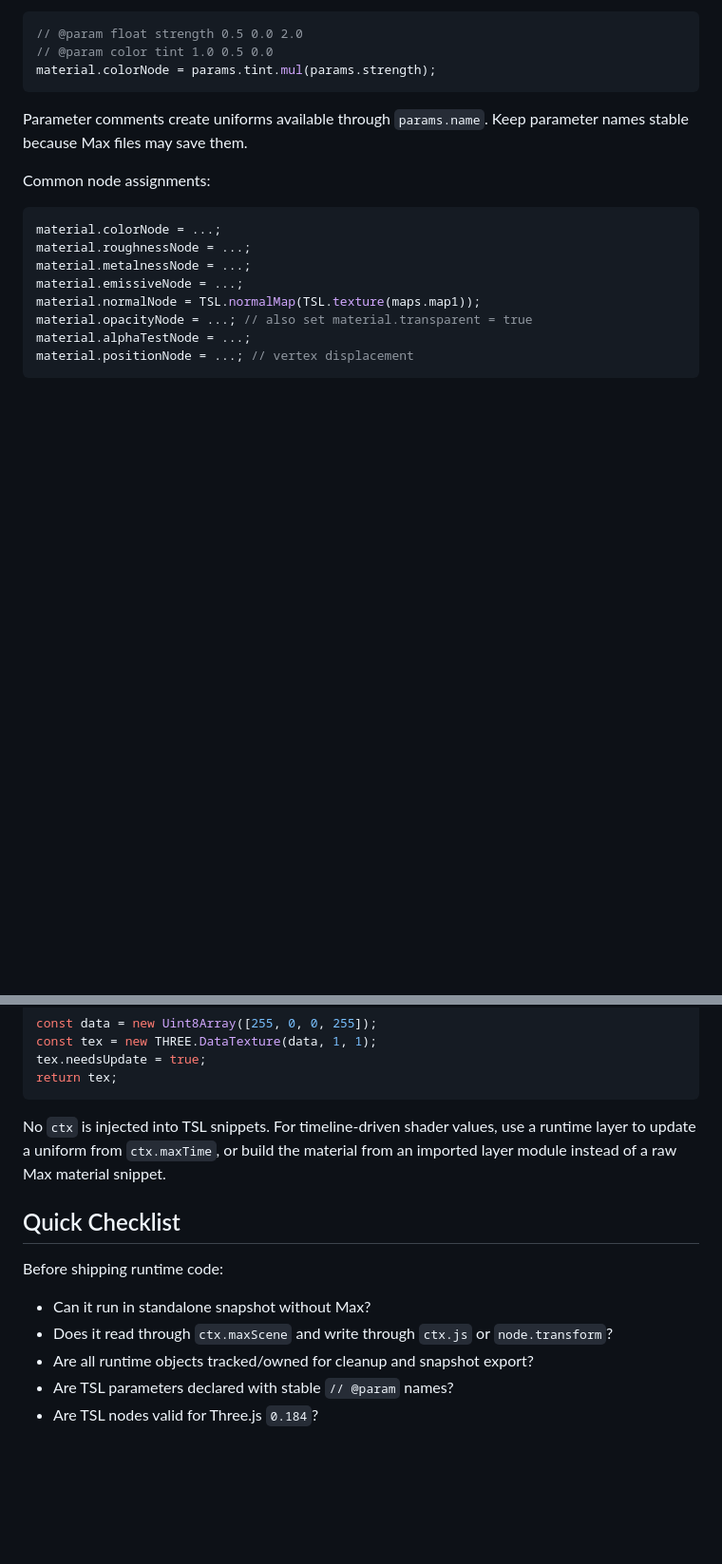
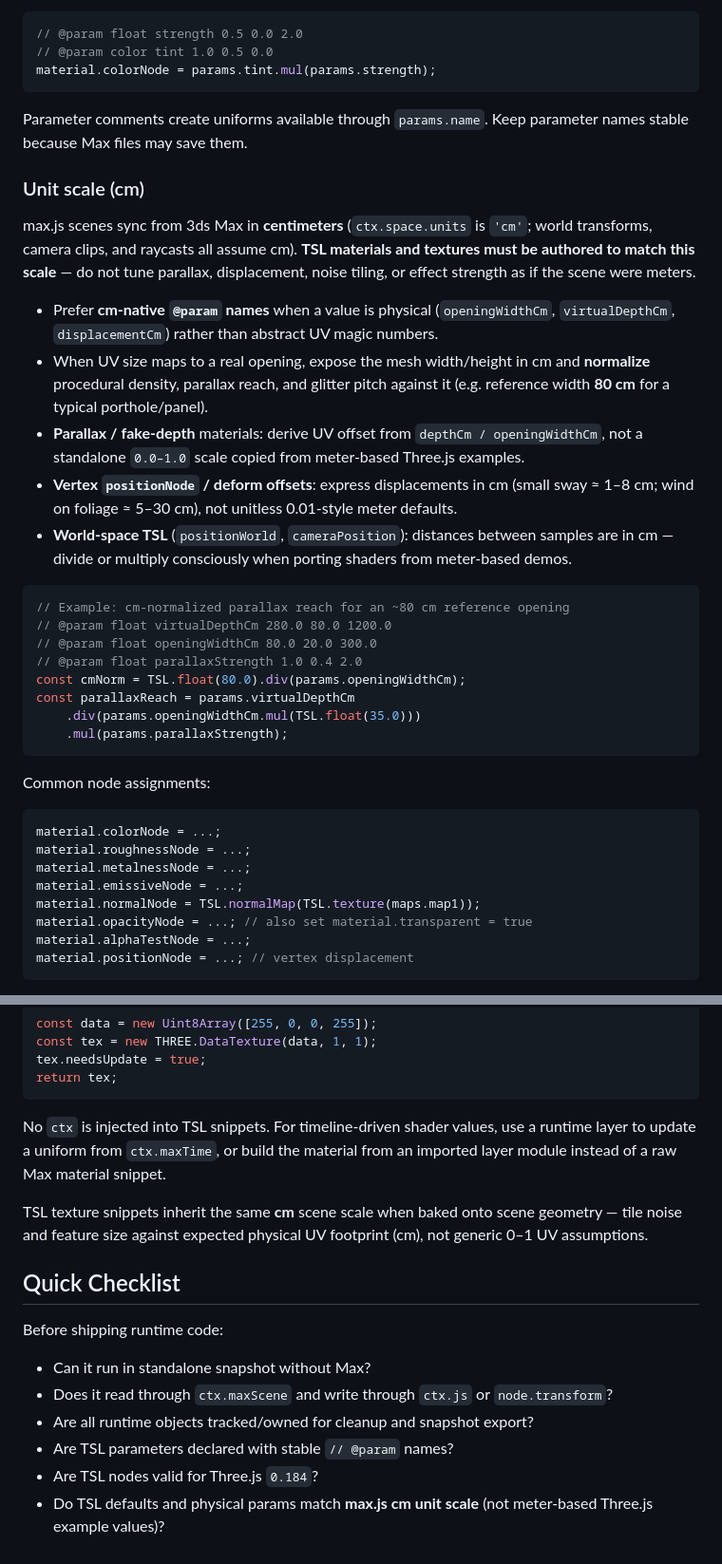
Before and after one commit to cl0nazepamm/maxjs, a Markdown page: skills/maxjs-runtime/SKILL.md, 2 parts joined by grey strips. Shown at 95% size. Rendered like a GitHub page; blank space fills up the shorter version.

Commit message:
maxjs-runtime skill: document cm unit scale for TSL materials/textures

````diff
--- a/skills/maxjs-runtime/SKILL.md
+++ b/skills/maxjs-runtime/SKILL.md
@@ -347,6 +347,27 @@ material.colorNode = params.tint.mul(params.strength);
 
 Parameter comments create uniforms available through `params.name`. Keep parameter names stable because Max files may save them.
 
+### Unit scale (cm)
+
+max.js scenes sync from 3ds Max in **centimeters** (`ctx.space.units` is `'cm'`; world transforms, camera clips, and raycasts all assume cm). **TSL materials and textures must be authored to match this scale** — do not tune parallax, displacement, noise tiling, or effect strength as if the scene were meters.
+
+- Prefer **cm-native `@param` names** when a value is physical (`openingWidthCm`, `virtualDepthCm`, `displacementCm`) rather than abstract UV magic numbers.
+- When UV size maps to a real opening, expose the mesh width/height in cm and **normalize** procedural density, parallax reach, and glitter pitch against it (e.g. reference width **80 cm** for a typical porthole/panel).
+- **Parallax / fake-depth** materials: derive UV offset from `depthCm / openingWidthCm`, not a standalone `0.0–1.0` scale copied from meter-based Three.js examples.
+- **Vertex `positionNode` / deform offsets**: express displacements in cm (small sway ≈ 1–8 cm; wind on foliage ≈ 5–30 cm), not unitless 0.01-style meter defaults.
+- **World-space TSL** (`positionWorld`, `cameraPosition`): distances between samples are in cm — divide or multiply consciously when porting shaders from meter-based demos.
+
+```js
+// Example: cm-normalized parallax reach for an ~80 cm reference opening
+// @param float virtualDepthCm 280.0 80.0 1200.0
+// @param float openingWidthCm 80.0 20.0 300.0
+// @param float parallaxStrength 1.0 0.4 2.0
+const cmNorm = TSL.float(80.0).div(params.openingWidthCm);
+const parallaxReach = params.virtualDepthCm
+    .div(params.openingWidthCm.mul(TSL.float(35.0)))
+    .mul(params.parallaxStrength);
+```
+
 Common node assignments:
 
 ```js
@@ -400,6 +421,8 @@ return tex;
 
 No `ctx` is injected into TSL snippets. For timeline-driven shader values, use a runtime layer to update a uniform from `ctx.maxTime`, or build the material from an imported layer module instead of a raw Max material snippet.
 
+TSL texture snippets inherit the same **cm** scene scale when baked onto scene geometry — tile noise and feature size against expected physical UV footprint (cm), not generic 0–1 UV assumptions.
+
 ## Quick Checklist
 
 Before shipping runtime code:
@@ -409,3 +432,4 @@ Before shipping runtime code:
 - Are all runtime objects tracked/owned for cleanup and snapshot export?
 - Are TSL parameters declared with stable `// @param` names?
 - Are TSL nodes valid for Three.js `0.184`?
+- Do TSL defaults and physical params match **max.js cm unit scale** (not meter-based Three.js example values)?
````
